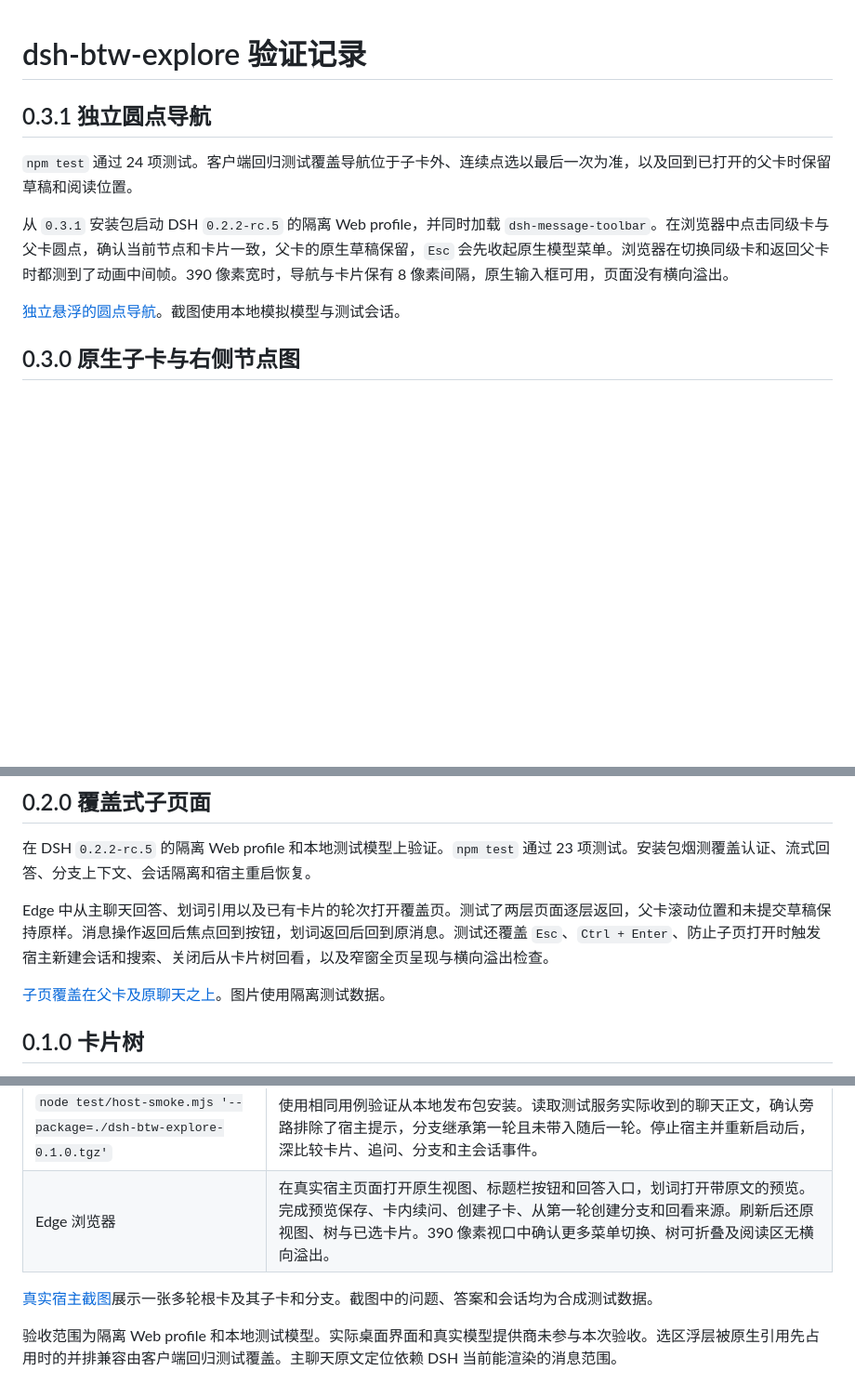
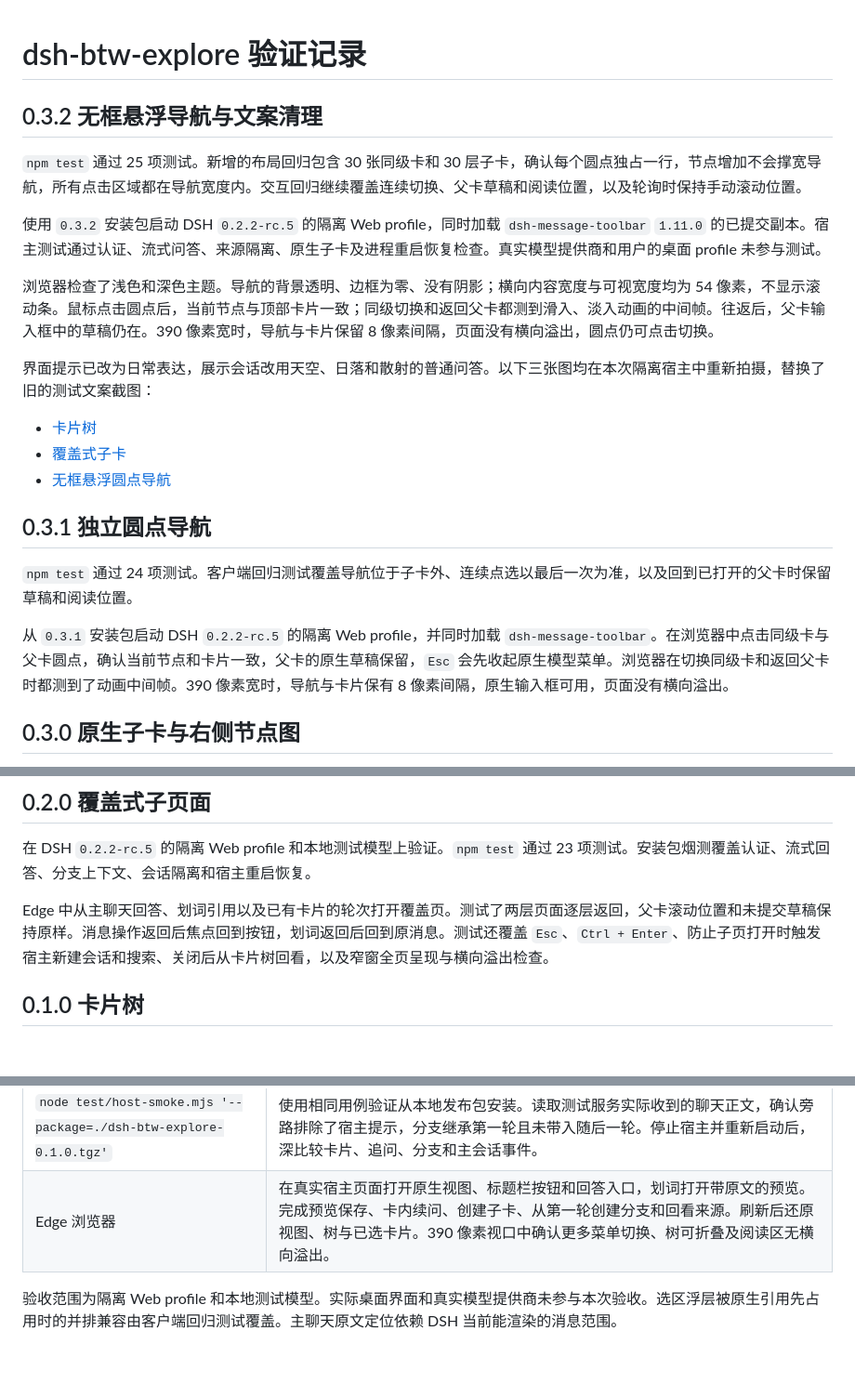
Before and after one commit to VicissitudeYW/dsh-btw-explore, a Markdown page: docs/verification.md, 3 parts joined by grey strips. Shown at 93% size. Rendered like a GitHub page; blank space fills up the shorter version.

```diff
--- a/docs/verification.md
+++ b/docs/verification.md
@@ -1,12 +1,24 @@
 # dsh-btw-explore 验证记录
+
+## 0.3.2 无框悬浮导航与文案清理
+
+`npm test` 通过 25 项测试。新增的布局回归包含 30 张同级卡和 30 层子卡，确认每个圆点独占一行，节点增加不会撑宽导航，所有点击区域都在导航宽度内。交互回归继续覆盖连续切换、父卡草稿和阅读位置，以及轮询时保持手动滚动位置。
+
+使用 `0.3.2` 安装包启动 DSH `0.2.2-rc.5` 的隔离 Web profile，同时加载 `dsh-message-toolbar` `1.11.0` 的已提交副本。宿主测试通过认证、流式问答、来源隔离、原生子卡及进程重启恢复检查。真实模型提供商和用户的桌面 profile 未参与测试。
+
+浏览器检查了浅色和深色主题。导航的背景透明、边框为零、没有阴影；横向内容宽度与可视宽度均为 54 像素，不显示滚动条。鼠标点击圆点后，当前节点与顶部卡片一致；同级切换和返回父卡都测到滑入、淡入动画的中间帧。往返后，父卡输入框中的草稿仍在。390 像素宽时，导航与卡片保留 8 像素间隔，页面没有横向溢出，圆点仍可点击切换。
+
+界面提示已改为日常表达，展示会话改用天空、日落和散射的普通问答。以下三张图均在本次隔离宿主中重新拍摄，替换了旧的测试文案截图：
+
+- [卡片树](showcase/card-tree.jpg)
+- [覆盖式子卡](showcase/child-page.jpg)
+- [无框悬浮圆点导航](showcase/native-card-map.jpg)
 
 ## 0.3.1 独立圆点导航
 
 `npm test` 通过 24 项测试。客户端回归测试覆盖导航位于子卡外、连续点选以最后一次为准，以及回到已打开的父卡时保留草稿和阅读位置。
 
 从 `0.3.1` 安装包启动 DSH `0.2.2-rc.5` 的隔离 Web profile，并同时加载 `dsh-message-toolbar`。在浏览器中点击同级卡与父卡圆点，确认当前节点和卡片一致，父卡的原生草稿保留，`Esc` 会先收起原生模型菜单。浏览器在切换同级卡和返回父卡时都测到了动画中间帧。390 像素宽时，导航与卡片保有 8 像素间隔，原生输入框可用，页面没有横向溢出。
-
-[独立悬浮的圆点导航](showcase/native-card-map.jpg)。截图使用本地模拟模型与测试会话。
 
 ## 0.3.0 原生子卡与右侧节点图
 
@@ -22,8 +34,6 @@
 
 Edge 中从主聊天回答、划词引用以及已有卡片的轮次打开覆盖页。测试了两层页面逐层返回，父卡滚动位置和未提交草稿保持原样。消息操作返回后焦点回到按钮，划词返回后回到原消息。测试还覆盖 `Esc`、`Ctrl + Enter`、防止子页打开时触发宿主新建会话和搜索、关闭后从卡片树回看，以及窄窗全页呈现与横向溢出检查。
 
-[子页覆盖在父卡及原聊天之上](showcase/child-page.jpg)。图片使用隔离测试数据。
-
 ## 0.1.0 卡片树
 
 2026-11-21 在 Windows 上验收。宿主使用本机安装的 DSH `0.2.2-rc.5`，测试进程使用临时 Web profile、独立数据库和仅监听本机的测试模型服务。
@@ -35,6 +45,4 @@ Edge 中从主聊天回答、划词引用以及已有卡片的轮次打开覆盖
 | `node test/host-smoke.mjs '--package=./dsh-btw-explore-0.1.0.tgz'` | 使用相同用例验证从本地发布包安装。读取测试服务实际收到的聊天正文，确认旁路排除了宿主提示，分支继承第一轮且未带入随后一轮。停止宿主并重新启动后，深比较卡片、追问、分支和主会话事件。 |
 | Edge 浏览器 | 在真实宿主页面打开原生视图、标题栏按钮和回答入口，划词打开带原文的预览。完成预览保存、卡内续问、创建子卡、从第一轮创建分支和回看来源。刷新后还原视图、树与已选卡片。390 像素视口中确认更多菜单切换、树可折叠及阅读区无横向溢出。 |
 
-[真实宿主截图](showcase/card-tree.png)展示一张多轮根卡及其子卡和分支。截图中的问题、答案和会话均为合成测试数据。
-
 验收范围为隔离 Web profile 和本地测试模型。实际桌面界面和真实模型提供商未参与本次验收。选区浮层被原生引用先占用时的并排兼容由客户端回归测试覆盖。主聊天原文定位依赖 DSH 当前能渲染的消息范围。
```
Also changed, not shown: README.md (+17 -17 lines), docs/showcase/card-tree.jpg (added), docs/showcase/card-tree.png (deleted), docs/showcase/child-page.jpg, docs/showcase/native-card-map.jpg, 14 other files.
